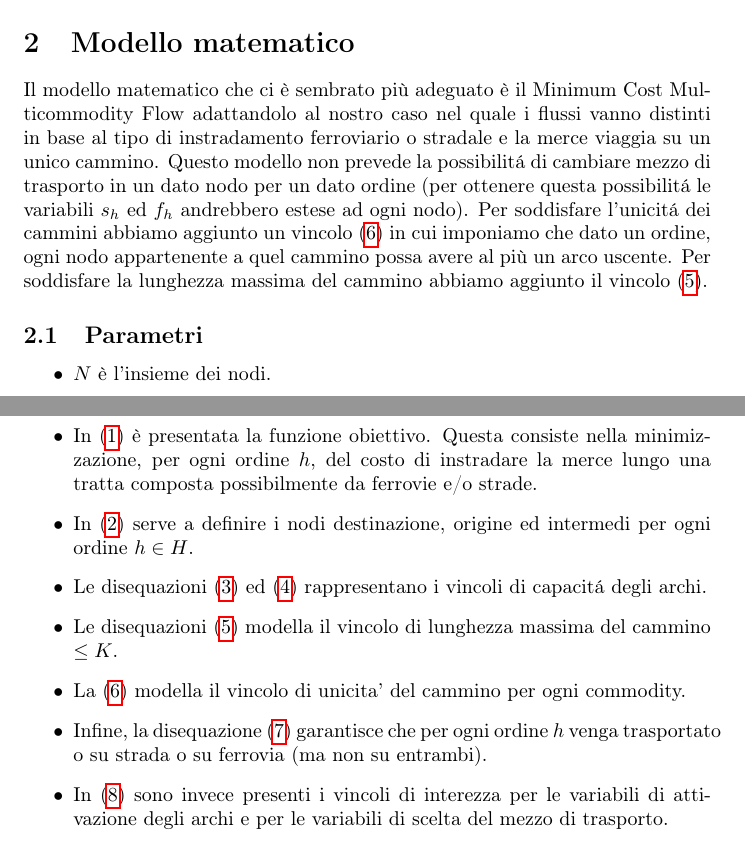
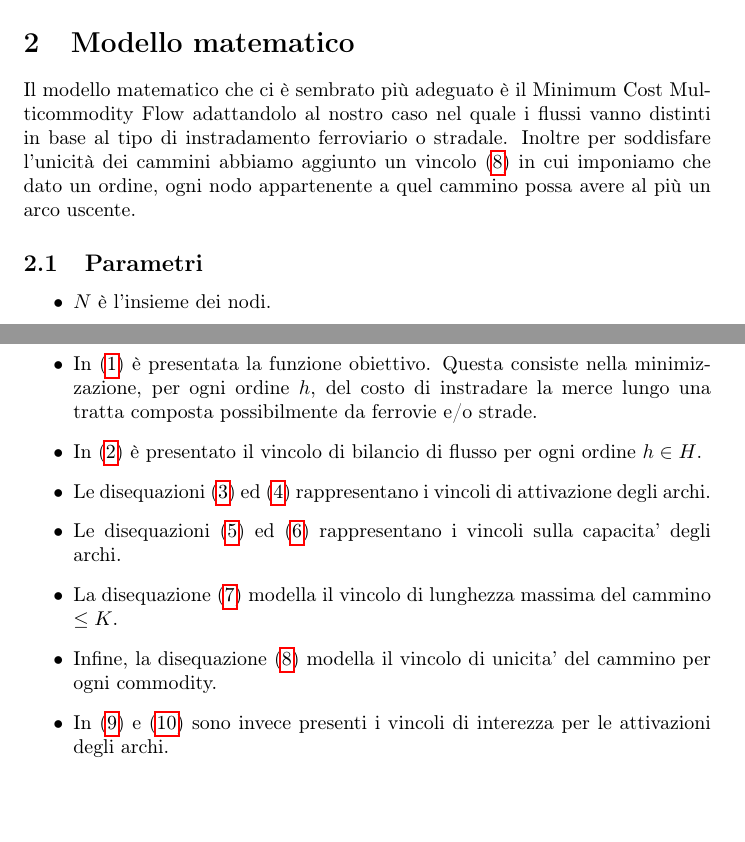
Before and after one commit to zutotonno/MDMM, a LaTeX document (main.tex): two parts of pages 1 and 3 of 3, joined at a grey line, cut so that both start at the same text, the shorter picture padded with empty space. Compiled offline with pdfLaTeX.

Commit message:
parte1, versione binaria_doppia

```diff
--- a/main.tex
+++ b/main.tex
@@ -31,8 +31,7 @@ satisfying the arc capacity constraints.
 
 
 \section{Modello matematico}
-Il modello matematico che ci è sembrato più adeguato è il Minimum Cost Multicommodity Flow adattandolo al nostro caso nel quale i flussi vanno distinti in base al tipo di instradamento ferroviario o stradale e la merce viaggia su un unico cammino. Questo modello non prevede la possibilit\'a di cambiare mezzo di trasporto in un dato nodo per un dato ordine (per ottenere questa possibilit\'a le variabili $s_h$ ed $f_h$ andrebbero estese ad ogni nodo). Per soddisfare l'unicit\'a dei cammini abbiamo aggiunto un vincolo \eqref{mod:v6} in cui imponiamo che dato un ordine, ogni nodo appartenente a quel cammino possa avere al più un arco uscente. Per soddisfare la lunghezza massima del cammino abbiamo aggiunto il vincolo \eqref{mod:v5}.
-
+Il modello matematico che ci è sembrato più adeguato è il Minimum Cost Multicommodity Flow adattandolo al nostro caso nel quale i flussi vanno distinti in base al tipo di instradamento ferroviario o stradale. Inoltre per soddisfare l'unicità dei cammini abbiamo aggiunto un vincolo \eqref{mod:v8} in cui imponiamo che dato un ordine, ogni nodo appartenente a quel cammino possa avere al più un arco uscente.
 \subsection{Parametri}
 \begin{itemize}
     \item \textbf{$N$} è l'insieme dei nodi.
@@ -93,10 +101,11 @@ Il modello matematico che ci è sembrato più adeguato è il Minimum Cost Multic
     \item In \eqref{mod:obj} è presentata la funzione obiettivo. Questa consiste nella minimizzazione, per ogni ordine $h$, del costo di instradare la merce lungo una tratta composta possibilmente da ferrovie e/o strade.
-    \item In \eqref{mod:v2} serve a definire i nodi destinazione, origine ed intermedi per ogni ordine $h \in H$.
-    \item Le disequazioni \eqref{mod:v3} ed \eqref{mod:v4} rappresentano i vincoli di capacit\'a degli archi.
-    \item Le disequazioni \eqref{mod:v5} modella il vincolo di lunghezza massima del cammino $\leq K$.
-    \item La \eqref{mod:v6} modella il vincolo di unicita' del cammino per ogni commodity.
-    \item Infine, la disequazione \eqref{mod:v7} garantisce che per ogni ordine $h$ venga trasportato o su strada o su ferrovia (ma non su entrambi).
-    \item In \eqref{mod:v8} sono invece presenti i vincoli di interezza per le variabili di attivazione degli archi e per le variabili di scelta del mezzo di trasporto.
+
+    \item In \eqref{mod:v2} è presentato il vincolo di bilancio di flusso per ogni ordine $h \in H$.
+    \item Le disequazioni \eqref{mod:v3} ed \eqref{mod:v4} rappresentano i vincoli di attivazione degli archi.
+    \item Le disequazioni \eqref{mod:v5} ed \eqref{mod:v6} rappresentano i vincoli sulla capacita' degli archi.
+    \item La disequazione \eqref{mod:v7} modella il vincolo di lunghezza massima del cammino $\leq K$.
+    \item Infine, la disequazione \eqref{mod:v8} modella il vincolo di unicita' del cammino per ogni commodity.
+    \item In \eqref{mod:v9} e \eqref{mod:v10} sono invece presenti i vincoli di interezza per le attivazioni degli archi.
 
 \end{itemize}
 
```
Also changed, not shown: main.tex (31 more changed lines).
